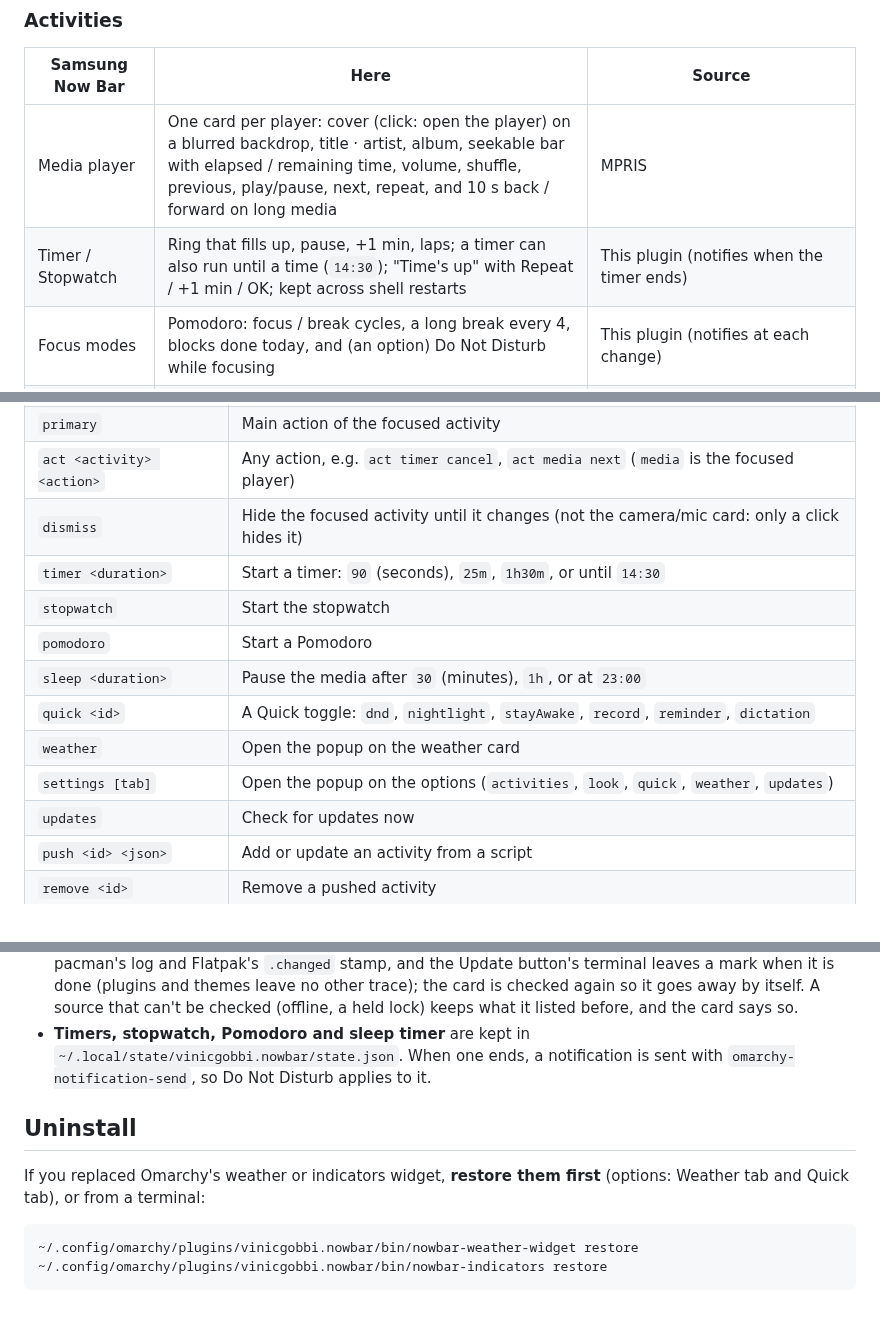
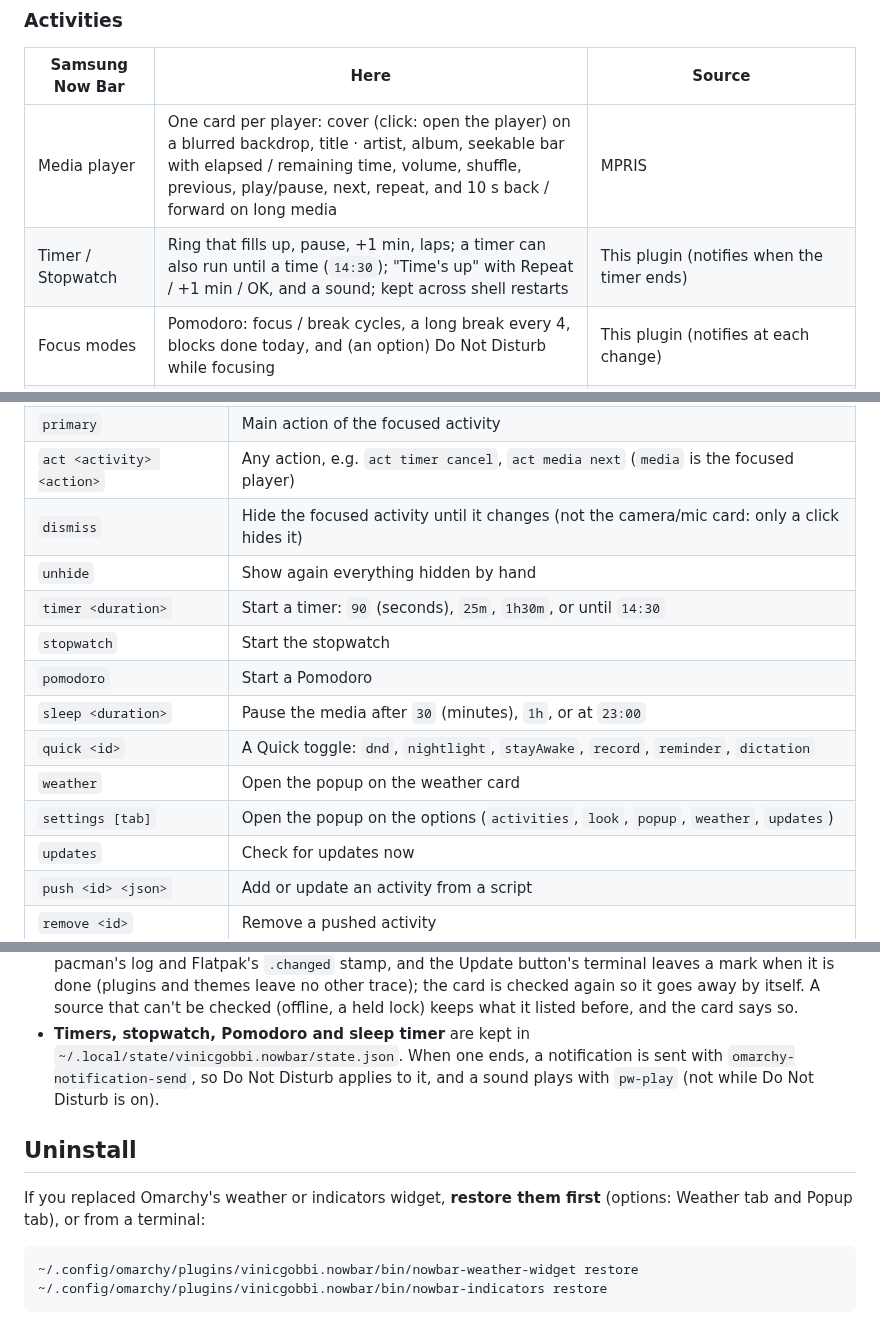
Before and after one commit to vinicgobbi/omarchy-plugin-nowbar, a Markdown page: README.md, 3 parts joined by grey strips. GitHub-like rendering.

````diff
--- a/README.md
+++ b/README.md
@@ -59,7 +63,7 @@ activities, and click it for the details and controls.
 | Samsung Now Bar         | Here                                                        | Source                                       |
 | ----------------------- | ----------------------------------------------------------- | -------------------------------------------- |
 | Media player            | One card per player: cover (click: open the player) on a blurred backdrop, title · artist, album, seekable bar with elapsed / remaining time, volume, shuffle, previous, play/pause, next, repeat, and 10 s back / forward on long media | MPRIS |
-| Timer / Stopwatch       | Ring that fills up, pause, +1 min, laps; a timer can also run until a time (`14:30`); "Time's up" with Repeat / +1 min / OK; kept across shell restarts | This plugin (notifies when the timer ends) |
+| Timer / Stopwatch       | Ring that fills up, pause, +1 min, laps; a timer can also run until a time (`14:30`); "Time's up" with Repeat / +1 min / OK, and a sound; kept across shell restarts | This plugin (notifies when the timer ends) |
 | Focus modes             | Pomodoro: focus / break cycles, a long break every 4, blocks done today, and (an option) Do Not Disturb while focusing | This plugin (notifies at each change) |
 | Media sleep timer       | Pauses every player when it ends                            | This plugin                                  |
 | Alarms / reminders      | Countdown to the next reminder, +5 min, clear; when one goes off, a card to snooze it (5 or 15 min) | `omarchy-reminder`        |
@@ -342,13 +357,14 @@ Everything goes through `omarchy-shell nowbar <method> [args]`:
 | `primary`                 | Main action of the focused activity                             |
 | `act <activity> <action>` | Any action, e.g. `act timer cancel`, `act media next` (`media` is the focused player) |
 | `dismiss`                 | Hide the focused activity until it changes (not the camera/mic card: only a click hides it) |
+| `unhide`                  | Show again everything hidden by hand                            |
 | `timer <duration>`        | Start a timer: `90` (seconds), `25m`, `1h30m`, or until `14:30` |
 | `stopwatch`               | Start the stopwatch                                             |
 | `pomodoro`                | Start a Pomodoro                                                |
 | `sleep <duration>`        | Pause the media after `30` (minutes), `1h`, or at `23:00`       |
 | `quick <id>`              | A Quick toggle: `dnd`, `nightlight`, `stayAwake`, `record`, `reminder`, `dictation` |
 | `weather`                 | Open the popup on the weather card                              |
-| `settings [tab]`          | Open the popup on the options (`activities`, `look`, `quick`, `weather`, `updates`) |
+| `settings [tab]`          | Open the popup on the options (`activities`, `look`, `popup`, `weather`, `updates`) |
 | `updates`                 | Check for updates now                                           |
 | `push <id> <json>`        | Add or update an activity from a script                         |
 | `remove <id>`             | Remove a pushed activity                                        |
@@ -422,12 +442,13 @@ The same options are in the widget's settings. **Reset** restores them all.
   before, and the card says so.
 - **Timers, stopwatch, Pomodoro and sleep timer** are kept in
   `~/.local/state/vinicgobbi.nowbar/state.json`. When one ends, a notification
-  is sent with `omarchy-notification-send`, so Do Not Disturb applies to it.
+  is sent with `omarchy-notification-send`, so Do Not Disturb applies to it,
+  and a sound plays with `pw-play` (not while Do Not Disturb is on).
 
 ## Uninstall
 
 If you replaced Omarchy's weather or indicators widget, **restore them first**
-(options: Weather tab and Quick tab), or from a terminal:
+(options: Weather tab and Popup tab), or from a terminal:
 
 ```bash
 ~/.config/omarchy/plugins/vinicgobbi.nowbar/bin/nowbar-weather-widget restore
````
Also changed, not shown: other parts of README.md (+31 -12 lines), preview-options.png, preview-weather.png, preview.png, 7 other files.
